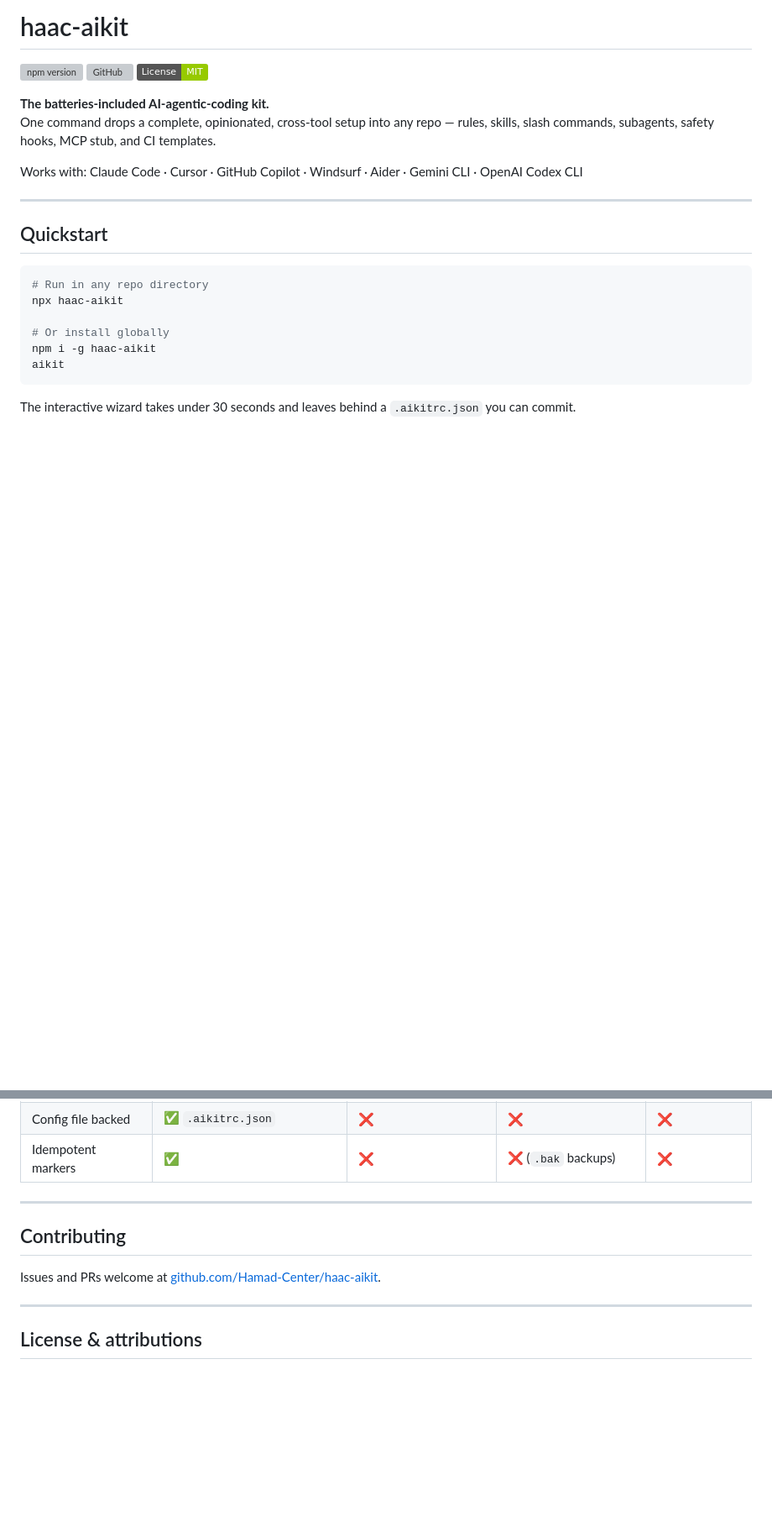
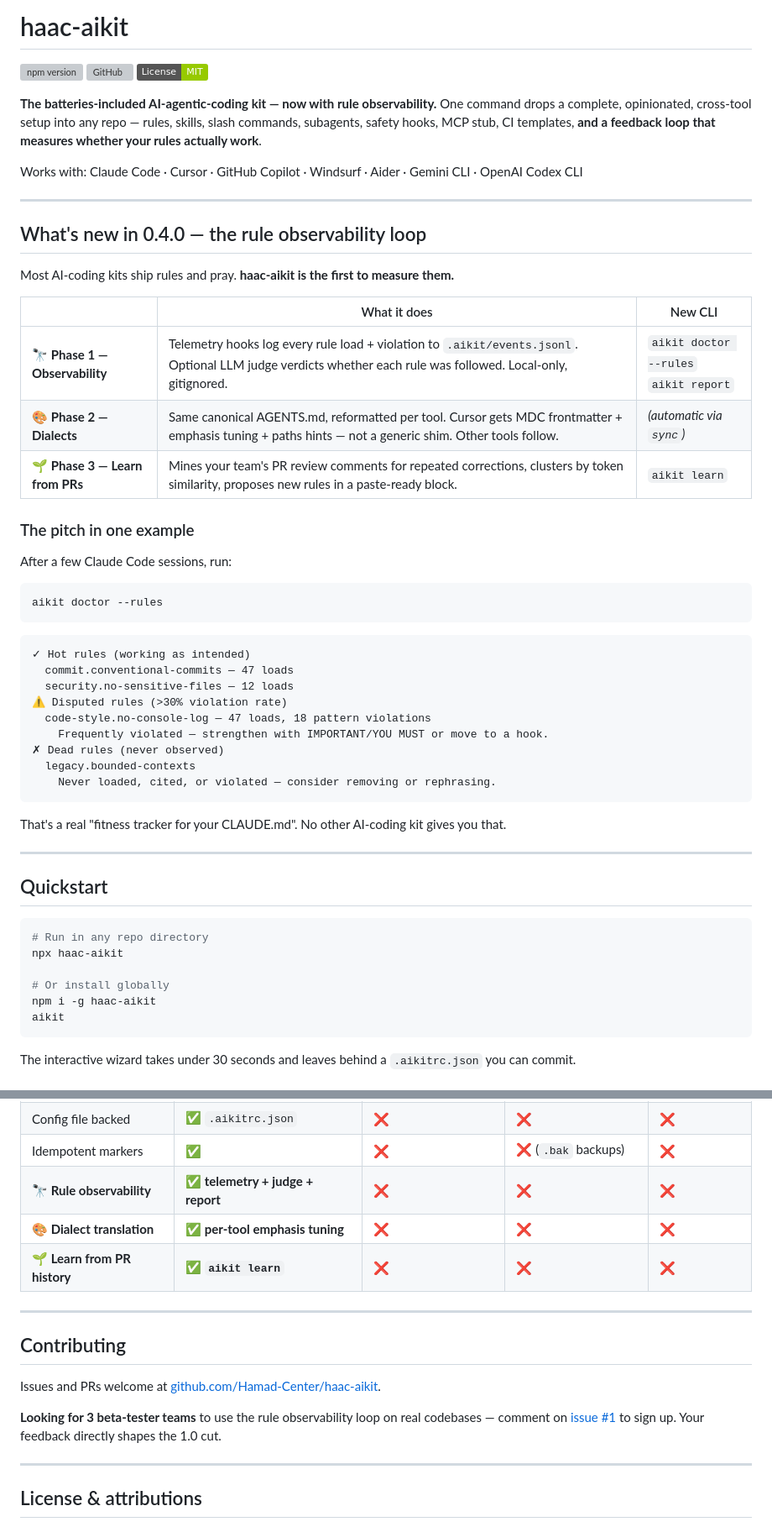
Before and after one commit to Hamad-Center/haac-aikit, a Markdown page: README.md, 2 parts joined by grey strips. Shown at 84% size. GitHub-like rendering; badges without logos; blank space fills up the shorter version; grey boxes are pictures that could not be loaded.

````diff
--- a/README.md
+++ b/README.md
@@ -4,10 +4,44 @@
 [![GitHub](https://img.shields.io/badge/github-Hamad--Center%2Fhaac--aikit-blue?logo=github)](https://github.com/Hamad-Center/haac-aikit)
 [![License: MIT](https://img.shields.io/badge/License-MIT-green.svg)](LICENSE)
 
-**The batteries-included AI-agentic-coding kit.**
-One command drops a complete, opinionated, cross-tool setup into any repo — rules, skills, slash commands, subagents, safety hooks, MCP stub, and CI templates.
+**The batteries-included AI-agentic-coding kit — now with rule observability.**
+One command drops a complete, opinionated, cross-tool setup into any repo — rules, skills, slash commands, subagents, safety hooks, MCP stub, CI templates, **and a feedback loop that measures whether your rules actually work**.
 
 Works with: Claude Code · Cursor · GitHub Copilot · Windsurf · Aider · Gemini CLI · OpenAI Codex CLI
+
+---
+
+## What's new in 0.4.0 — the rule observability loop
+
+Most AI-coding kits ship rules and pray. **haac-aikit is the first to measure them.**
+
+| | What it does | New CLI |
+|---|---|---|
+| 🔭 **Phase 1 — Observability** | Telemetry hooks log every rule load + violation to `.aikit/events.jsonl`. Optional LLM judge verdicts whether each rule was followed. Local-only, gitignored. | `aikit doctor --rules`<br>`aikit report` |
+| 🎨 **Phase 2 — Dialects** | Same canonical AGENTS.md, reformatted per tool. Cursor gets MDC frontmatter + emphasis tuning + paths hints — not a generic shim. Other tools follow. | _(automatic via `sync`)_ |
+| 🌱 **Phase 3 — Learn from PRs** | Mines your team's PR review comments for repeated corrections, clusters by token similarity, proposes new rules in a paste-ready block. | `aikit learn` |
+
+### The pitch in one example
+
+After a few Claude Code sessions, run:
+
+```bash
+aikit doctor --rules
+```
+
+```
+✓ Hot rules (working as intended)
+  commit.conventional-commits — 47 loads
+  security.no-sensitive-files — 12 loads
+⚠ Disputed rules (>30% violation rate)
+  code-style.no-console-log — 47 loads, 18 pattern violations
+    Frequently violated — strengthen with IMPORTANT/YOU MUST or move to a hook.
+✗ Dead rules (never observed)
+  legacy.bounded-contexts
+    Never loaded, cited, or violated — consider removing or rephrasing.
+```
+
+That's a real "fitness tracker for your CLAUDE.md". No other AI-coding kit gives you that.
 
 ---
 
@@ -115,6 +186,9 @@ haac-aikit is built on the evidence from four research passes:
 | Open Skills standard | ✅ agentskills.io | ❌ | ❌ | ❌ |
 | Config file backed | ✅ `.aikitrc.json` | ❌ | ❌ | ❌ |
 | Idempotent markers | ✅ | ❌ | ❌ (`.bak` backups) | ❌ |
+| **🔭 Rule observability** | **✅ telemetry + judge + report** | ❌ | ❌ | ❌ |
+| **🎨 Dialect translation** | **✅ per-tool emphasis tuning** | ❌ | ❌ | ❌ |
+| **🌱 Learn from PR history** | **✅ `aikit learn`** | ❌ | ❌ | ❌ |
 
 ---
 
@@ -122,6 +196,8 @@ haac-aikit is built on the evidence from four research passes:
 
 Issues and PRs welcome at [github.com/Hamad-Center/haac-aikit](https://github.com/Hamad-Center/haac-aikit).
 
+**Looking for 3 beta-tester teams** to use the rule observability loop on real codebases — comment on [issue #1](https://github.com/Hamad-Center/haac-aikit/issues/1) to sign up. Your feedback directly shapes the 1.0 cut.
+
 ---
 
 ## License & attributions
````
Also changed, not shown: other parts of README.md (+46 -9 lines).
